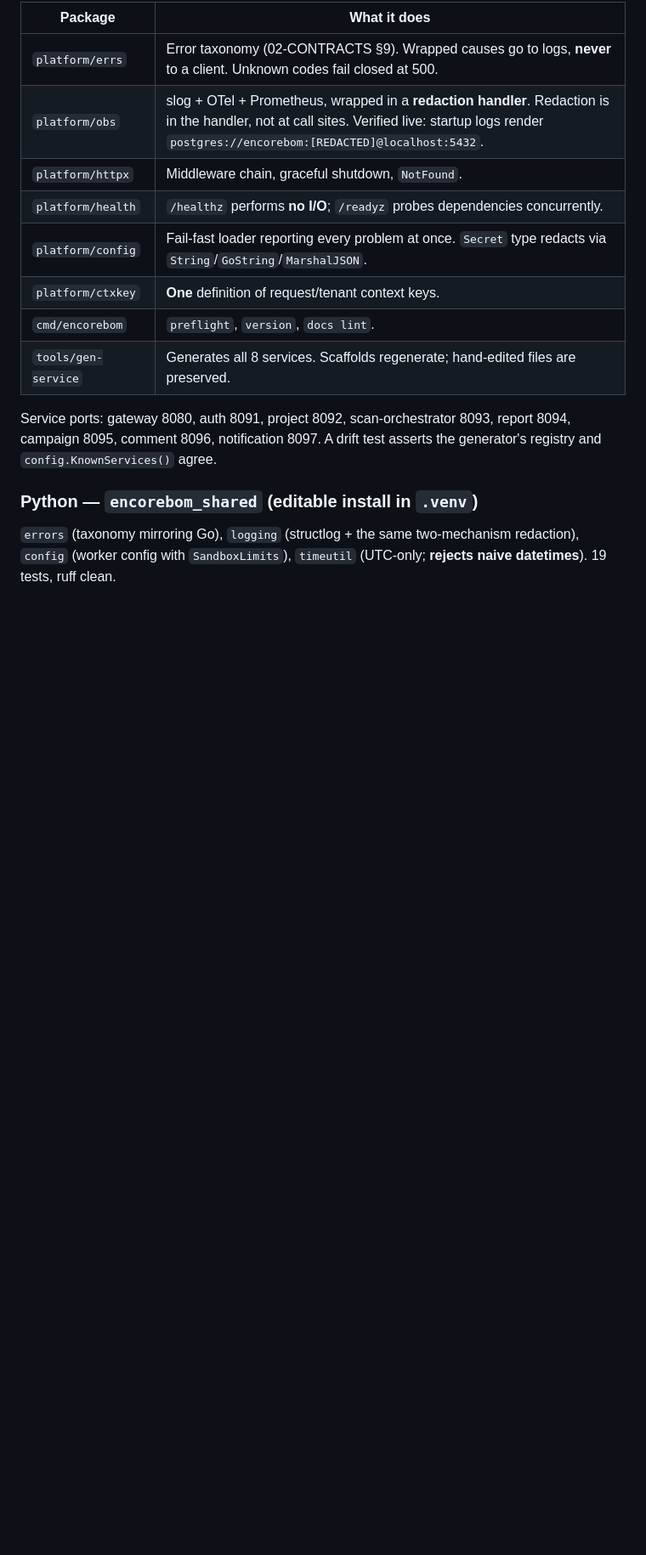
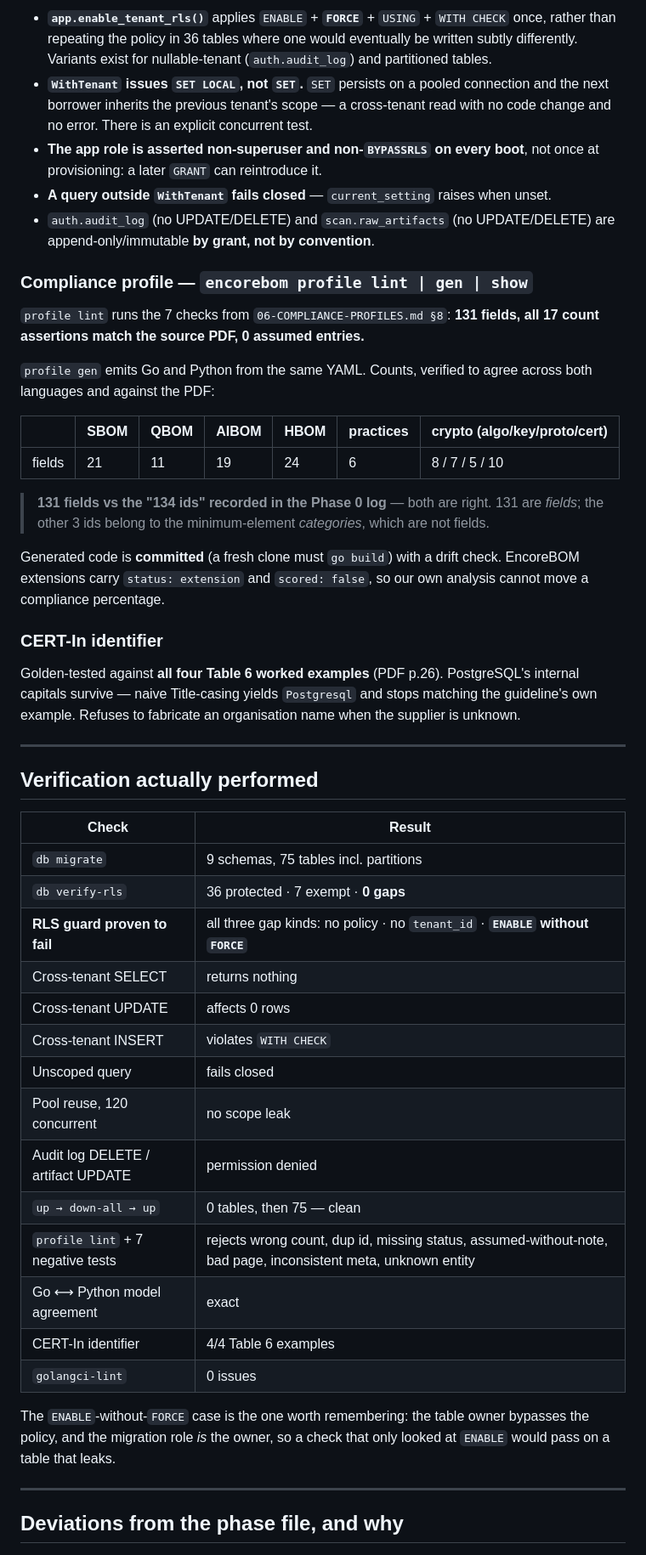
Before and after one commit to SiddhantSShende/AxeBOM, a Markdown page: docs/STATE.md, the part around one of its changes. Shown at 85% size. Rendered like a GitHub page; blank space fills up the shorter version.

```diff
--- a/docs/STATE.md
+++ b/docs/STATE.md
@@ -47,18 +49,52 @@ Profile validated: **134 unique field ids · all 17 count assertions match · ze
 
-| Package | What it does |
+- **`app.enable_tenant_rls()`** applies `ENABLE` + **`FORCE`** + `USING` + `WITH CHECK` once, rather than repeating the policy in 36 tables where one would eventually be written subtly differently. Variants exist for nullable-tenant (`auth.audit_log`) and partitioned tables.
+- **`WithTenant` issues `SET LOCAL`, not `SET`.** `SET` persists on a pooled connection and the next borrower inherits the previous tenant's scope — a cross-tenant read with no code change and no error. There is an explicit concurrent test.
+- **The app role is asserted non-superuser and non-`BYPASSRLS` on every boot**, not once at provisioning: a later `GRANT` can reintroduce it.
+- **A query outside `WithTenant` fails closed** — `current_setting` raises when unset.
+- `auth.audit_log` (no UPDATE/DELETE) and `scan.raw_artifacts` (no UPDATE/DELETE) are append-only/immutable **by grant, not by convention**.
+
+### Compliance profile — `encorebom profile lint | gen | show`
+
+`profile lint` runs the 7 checks from `06-COMPLIANCE-PROFILES.md §8`: **131 fields, all 17 count assertions match the source PDF, 0 assumed entries.**
+
+`profile gen` emits Go and Python from the same YAML. Counts, verified to agree across both languages and against the PDF:
+
+| | SBOM | QBOM | AIBOM | HBOM | practices | crypto (algo/key/proto/cert) |
+|---|---|---|---|---|---|---|
+| fields | 21 | 11 | 19 | 24 | 6 | 8 / 7 / 5 / 10 |
+
+> **131 fields vs the "134 ids" recorded in the Phase 0 log** — both are right. 131 are *fields*; the other 3 ids belong to the minimum-element *categories*, which are not fields.
+
+Generated code is **committed** (a fresh clone must `go build`) with a drift check. EncoreBOM extensions carry `status: extension` and `scored: false`, so our own analysis cannot move a compliance percentage.
+
+### CERT-In identifier
+
+Golden-tested against **all four Table 6 worked examples** (PDF p.26). PostgreSQL's internal capitals survive — naive Title-casing yields `Postgresql` and stops matching the guideline's own example. Refuses to fabricate an organisation name when the supplier is unknown.
+
+---
+
+## Verification actually performed
+
+| Check | Result |
 |---|---|
-| `platform/errs` | Error taxonomy (02-CONTRACTS §9). Wrapped causes go to logs, **never** to a client. Unknown codes fail closed at 500. |
-| `platform/obs` | slog + OTel + Prometheus, wrapped in a **redaction handler**. Redaction is in the handler, not at call sites. Verified live: startup logs render `postgres://encorebom:[REDACTED]@localhost:5432`. |
-| `platform/httpx` | Middleware chain, graceful shutdown, `NotFound`. |
-| `platform/health` | `/healthz` performs **no I/O**; `/readyz` probes dependencies concurrently. |
-| `platform/config` | Fail-fast loader reporting every problem at once. `Secret` type redacts via `String`/`GoString`/`MarshalJSON`. |
-| `platform/ctxkey` | **One** definition of request/tenant context keys. |
-| `cmd/encorebom` | `preflight`, `version`, `docs lint`. |
-| `tools/gen-service` | Generates all 8 services. Scaffolds regenerate; hand-edited files are preserved. |
+| `db migrate` | 9 schemas, 75 tables incl. partitions |
+| `db verify-rls` | 36 protected · 7 exempt · **0 gaps** |
+| **RLS guard proven to fail** | all three gap kinds: no policy · no `tenant_id` · **`ENABLE` without `FORCE`** |
+| Cross-tenant SELECT | returns nothing |
+| Cross-tenant UPDATE | affects 0 rows |
+| Cross-tenant INSERT | violates `WITH CHECK` |
+| Unscoped query | fails closed |
+| Pool reuse, 120 concurrent | no scope leak |
+| Audit log DELETE / artifact UPDATE | permission denied |
+| `up → down-all → up` | 0 tables, then 75 — clean |
+| `profile lint` + 7 negative tests | rejects wrong count, dup id, missing status, assumed-without-note, bad page, inconsistent meta, unknown entity |
+| Go ⟷ Python model agreement | exact |
+| CERT-In identifier | 4/4 Table 6 examples |
+| `golangci-lint` | 0 issues |
 
-Service ports: gateway 8080, auth 8091, project 8092, scan-orchestrator 8093, report 8094, campaign 8095, comment 8096, notification 8097. A drift test asserts the generator's registry and `config.KnownServices()` agree.
+The `ENABLE`-without-`FORCE` case is the one worth remembering: the table owner bypasses the policy, and the migration role *is* the owner, so a check that only looked at `ENABLE` would pass on a table that leaks.
 
-### Python — `encorebom_shared` (editable install in `.venv`)
+---
 
-`errors` (taxonomy mirroring Go), `logging` (structlog + the same two-mechanism redaction), `config` (worker config with `SandboxLimits`), `timeutil` (UTC-only; **rejects naive datetimes**). 19 tests, ruff clean.
+## Deviations from the phase file, and why
 
```
Also changed, not shown: other parts of docs/STATE.md (+96 -102 lines).
